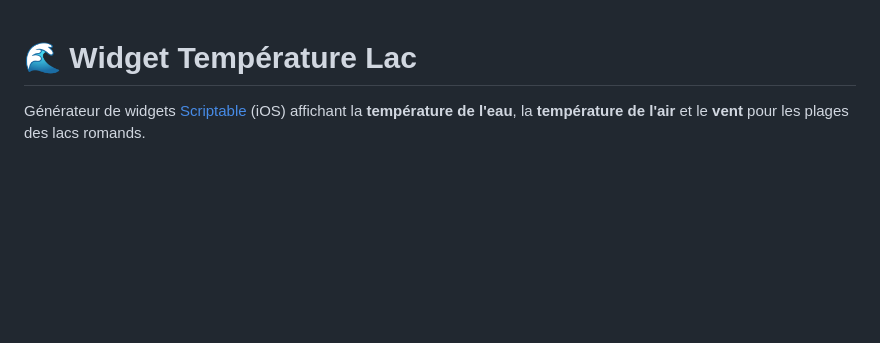
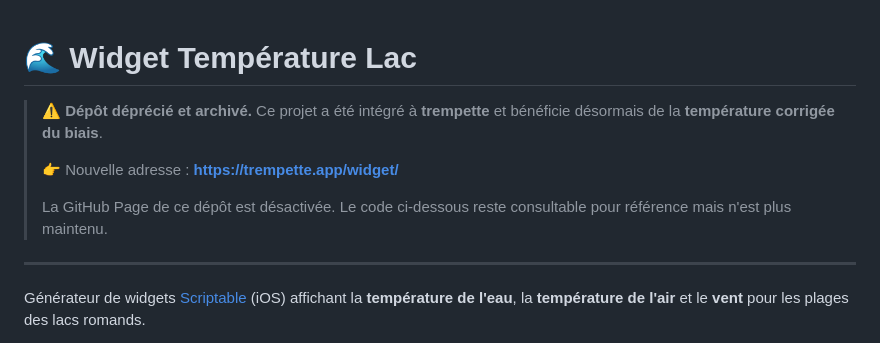
Before and after one commit to alexhaed/widget-temperature-lac, a Markdown page: README.md, the part around one of its changes. Drawn GitHub-style; blank space fills up the shorter version.

Commit message:
Deprecate: project moved to trempette.app/widget/
This standalone generator is superseded by the trempette-integrated version
(now with bias-corrected water temperature). GitHub Page disabled, repo archived.

Co-Authored-By: Claude Opus 4.8 <noreply@anthropic.com>

```diff
--- a/README.md
+++ b/README.md
@@ -1,4 +1,14 @@
 # 🌊 Widget Température Lac
+
+> ⚠️ **Dépôt déprécié et archivé.** Ce projet a été intégré à **trempette** et
+> bénéficie désormais de la **température corrigée du biais**.
+>
+> 👉 Nouvelle adresse : **https://trempette.app/widget/**
+>
+> La GitHub Page de ce dépôt est désactivée. Le code ci-dessous reste consultable
+> pour référence mais n'est plus maintenu.
+
+---
 
 Générateur de widgets [Scriptable](https://scriptable.app/) (iOS) affichant la
 **température de l'eau**, la **température de l'air** et le **vent** pour les
```
Also changed, not shown: other parts of README.md (+0 -2 lines).
